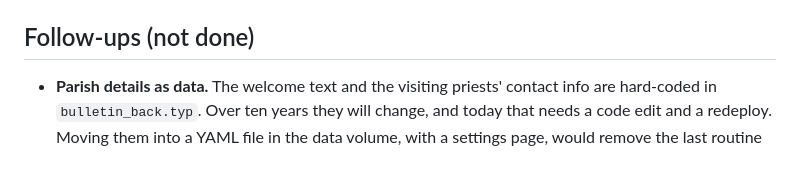
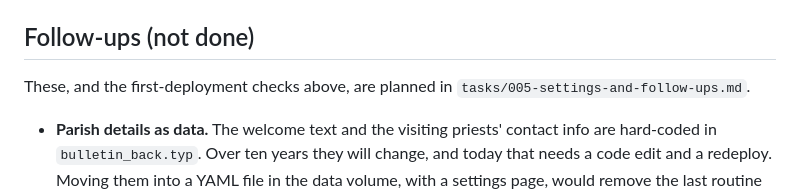
Before and after one commit to lnrssll/goarch-bulletin-builder, a Markdown page: tasks/done/004-webui.md, the part around the change. Rendered like a GitHub page; blank space fills up the shorter version.

```diff
--- a/tasks/done/004-webui.md
+++ b/tasks/done/004-webui.md
@@ -68,6 +68,8 @@ The weekly flow on the Sunday page:
 
 ## Follow-ups (not done)
 
+These, and the first-deployment checks above, are planned in `tasks/005-settings-and-follow-ups.md`.
+
 - **Parish details as data.** The welcome text and the visiting priests' contact info are hard-coded in `bulletin_back.typ`. Over ten years they will change, and today that needs a code edit and a redeploy. Moving them into a YAML file in the data volume, with a settings page, would remove the last routine reason to call a developer.
 - **A text-size override.** If the sizing model ever misjudges a Sunday, the volunteer can only print the extra page. A size field in the readings editor that bypasses the solver would be the escape hatch. Not added because the model hasn't overflowed on any Sunday so far, and task 001 keeps the solver model-only.
 - **Hymns of the Day from DCS** (task 002): the form could be pre-filled with the scraped dismissal hymns once that parsing is reliable.
```
Also changed, not shown: AGENTS.md (+1 -1 lines), tasks/005-settings-and-follow-ups.md (added, +167 -0 lines).
